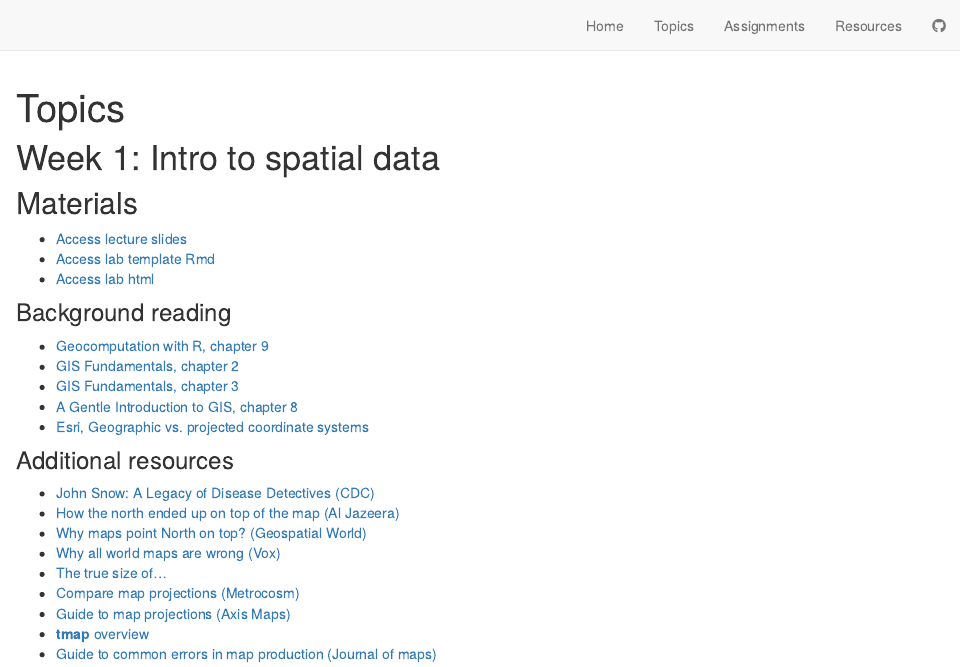
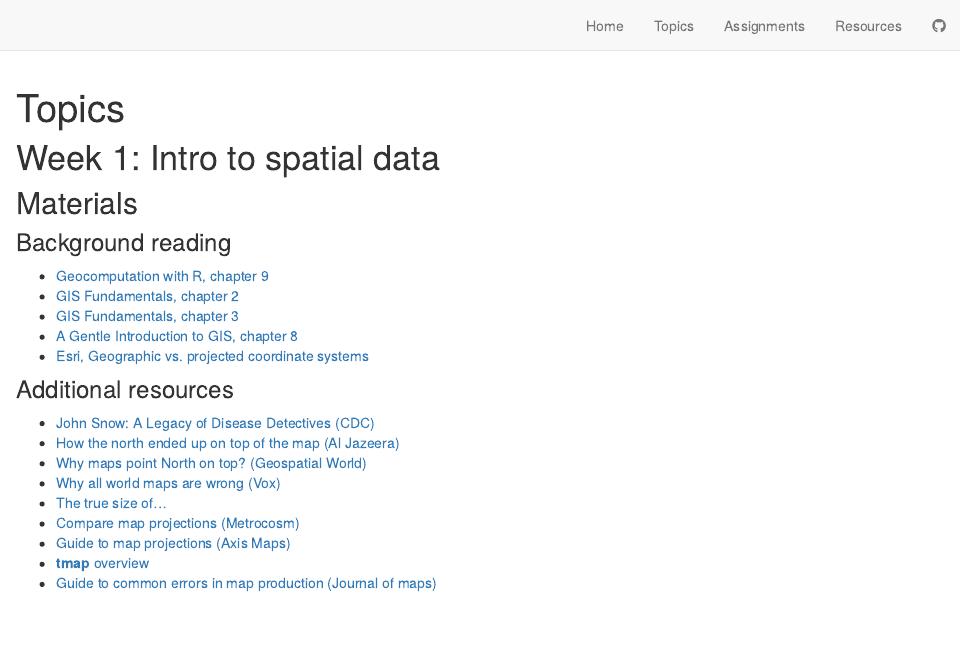
Before and after one commit to ryoliver/EDS_223_spatial_analysis, an R Markdown document (topics.Rmd): the page in a window 1100 px wide, from its top. Rendered offline with R 4.5, knitr and Pandoc, with nearby package versions; drawn as R Markdown's standard HTML page in place of the format the file asks for.

Commit message:
comment out materials

````diff
--- a/topics.Rmd
+++ b/topics.Rmd
@@ -7,9 +7,9 @@ knitr::opts_chunk$set(echo = TRUE)
 ```
 # Week 1: Intro to spatial data
 ## Materials
--   [Access lecture slides](lectures/week1.pdf)
--   [Access lab template Rmd](labs/week1-template.Rmd)
--   [Access lab html](labs/week1.html)
+<!-- -   [Access lecture slides](lectures/week1.pdf) -->
+<!-- -   [Access lab template Rmd](labs/week1-template.Rmd) -->
+<!-- -   [Access lab html](labs/week1.html) -->
 
 ### Background reading
 -   [Geocomputation with R, chapter 9](https://geocompr.robinlovelace.net/adv-map.html)
````
Also changed, not shown: docs/search.json, 1 other file.
